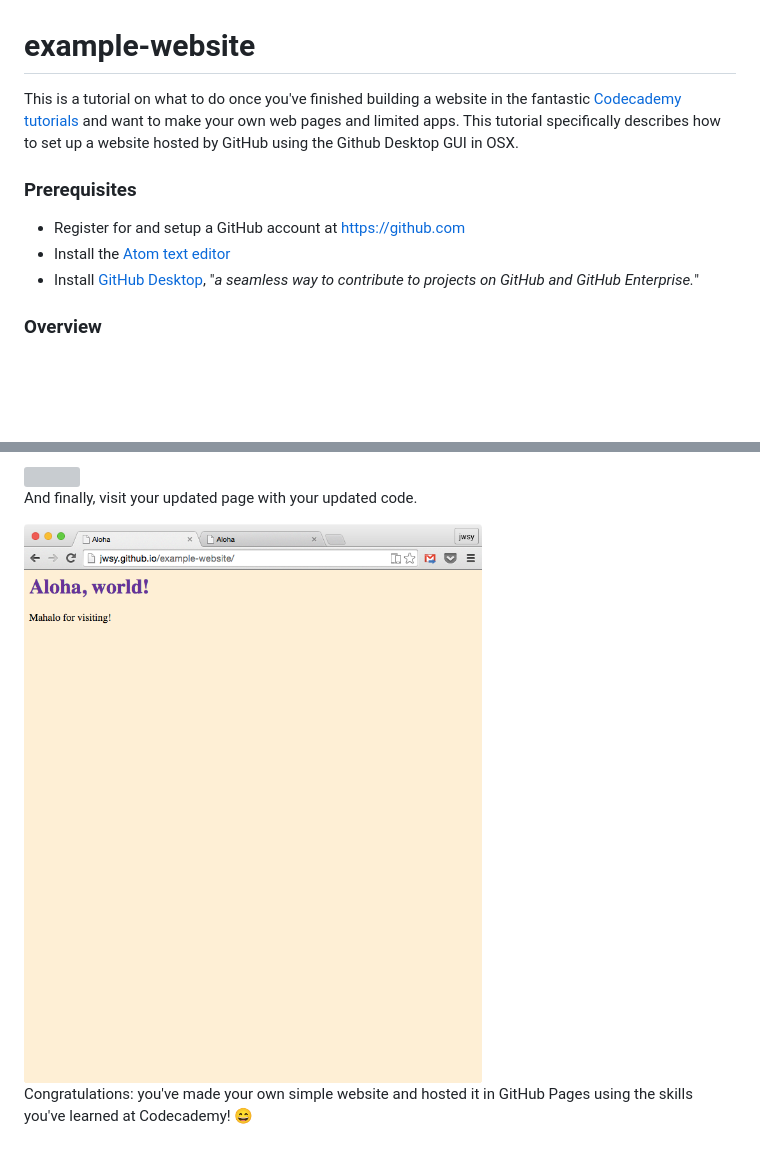
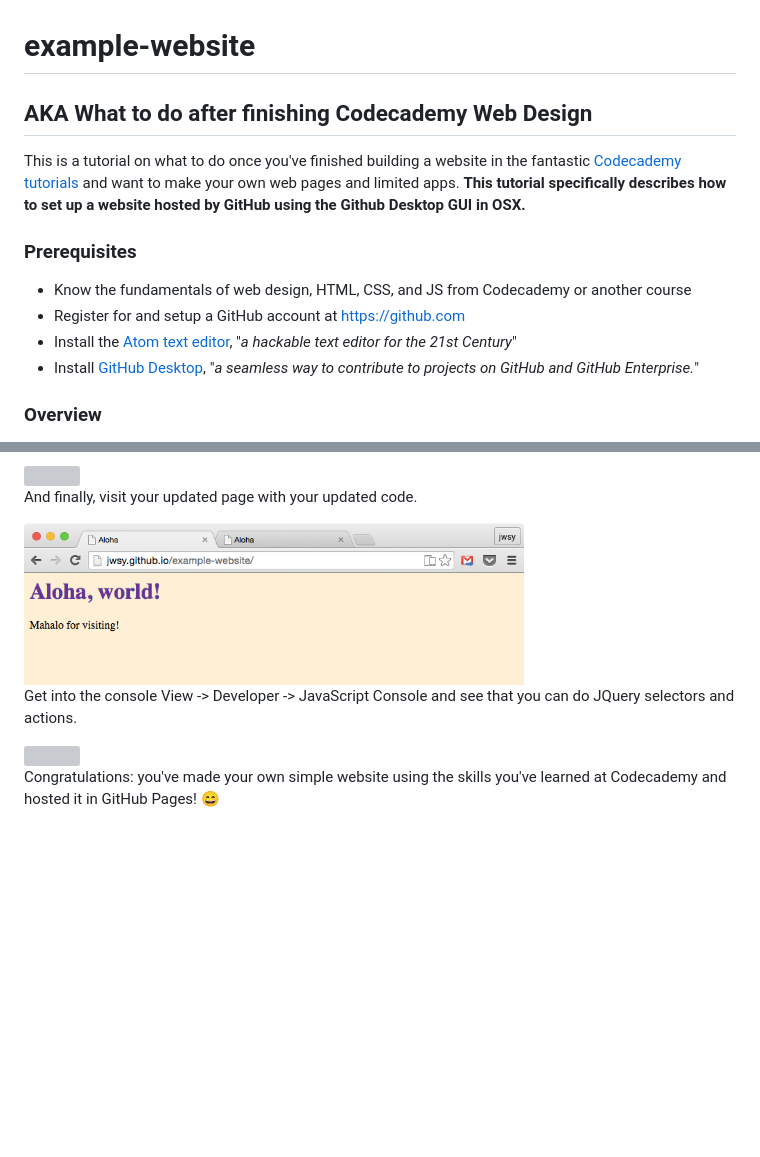
Before and after one commit to jwsy/example-website, a Markdown page: README.md, 2 parts joined by grey strips. GitHub-like rendering; pictures changed too: images/final-host.png; blank space fills up the shorter version; grey boxes are pictures that could not be loaded.

Commit message:
Proofread and publish README

```diff
--- a/README.md
+++ b/README.md
@@ -1,9 +1,14 @@
 # example-website
-This is a tutorial on what to do once you've finished building a website in the fantastic <a href="https://www.codecademy.com/en/skills/make-a-website" target="_blank">Codecademy tutorials</a> and want to make your own web pages and limited apps. This tutorial specifically describes how to set up a website hosted by GitHub using the Github Desktop GUI in OSX.
+
+## AKA What to do after finishing Codecademy Web Design
+
+This is a tutorial on what to do once you've finished building a website in the fantastic <a href="https://www.codecademy.com/en/skills/make-a-website" target="_blank">Codecademy tutorials</a> and want to make your own web pages and limited apps. __This tutorial specifically describes how to set up a website hosted by GitHub using the Github Desktop GUI in OSX.__
 
 ### Prerequisites
+* Know the fundamentals of web design, HTML, CSS, and JS from Codecademy or another course
 * Register for and setup a GitHub account at <a href="https://github.com" target="_blank">https://github.com</a>
-* Install the <a href="https://atom.io" target="_blank">Atom text editor</a>
+* Install the <a href="https://atom.io" target="_blank">Atom text editor</a>, "_a hackable text editor
+for the 21st Century_"
 * Install <a href="https://atom.io" target="_blank">GitHub Desktop</a>, "_a seamless way to contribute to projects on GitHub and GitHub Enterprise._"
 
 ### Overview
@@ -135,6 +140,10 @@ Congratulations, you're ready to start building your webpage! :smile:
 
   And finally, visit your updated page with your updated code.
 
-  <img src="images/final-host.png" width="600">
+  <img src="images/final-host.png" width="500">
 
-Congratulations: you've made your own simple website and hosted it in GitHub Pages using the skills you've learned at Codecademy! :smile:
+  Get into the console View -> Developer -> JavaScript Console and see that you can do JQuery selectors and actions.
+
+  <img src="images/end-jq.png" width="600">
+
+Congratulations: you've made your own simple website using the skills you've learned at Codecademy and hosted it in GitHub Pages! :smile:
```
